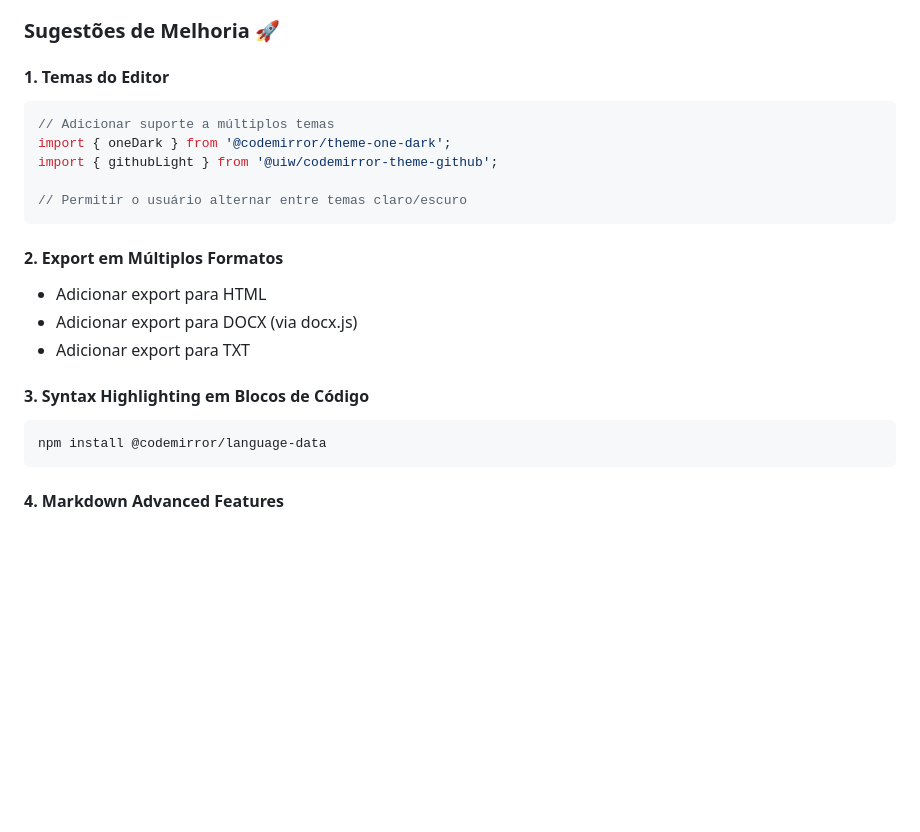
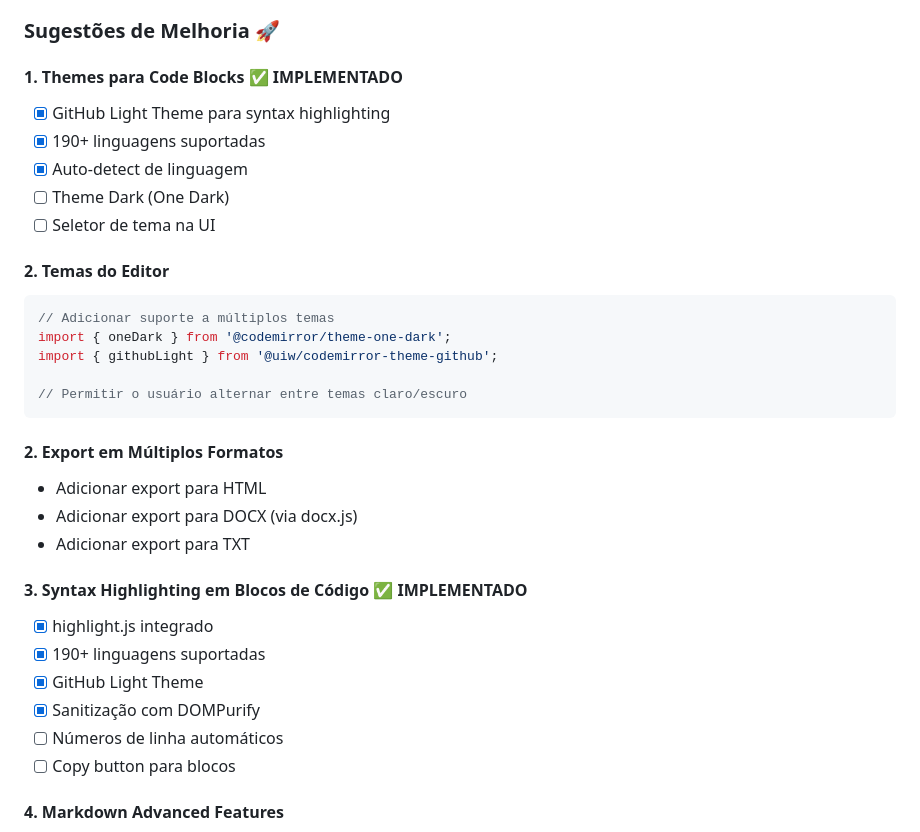
Before and after one commit to 4i3n6/md2pdf, a Markdown page: MELHORIAS.md, the part around the change. Rendered like a GitHub page; blank space fills up the shorter version.

````diff
--- a/MELHORIAS.md
+++ b/MELHORIAS.md
@@ -14,7 +14,14 @@ Este documento lista possíveis melhorias e funcionalidades adicionais para o pr
 
 ### Sugestões de Melhoria 🚀
 
-#### 1. Temas do Editor
+#### 1. Themes para Code Blocks ✅ IMPLEMENTADO
+- [x] GitHub Light Theme para syntax highlighting
+- [x] 190+ linguagens suportadas
+- [x] Auto-detect de linguagem
+- [ ] Theme Dark (One Dark)
+- [ ] Seletor de tema na UI
+
+#### 2. Temas do Editor
 ```javascript
 // Adicionar suporte a múltiplos temas
 import { oneDark } from '@codemirror/theme-one-dark';
@@ -28,10 +35,13 @@ import { githubLight } from '@uiw/codemirror-theme-github';
 - Adicionar export para DOCX (via docx.js)
 - Adicionar export para TXT
 
-#### 3. Syntax Highlighting em Blocos de Código
-```bash
-npm install @codemirror/language-data
-```
+#### 3. Syntax Highlighting em Blocos de Código ✅ IMPLEMENTADO
+- [x] highlight.js integrado
+- [x] 190+ linguagens suportadas
+- [x] GitHub Light Theme
+- [x] Sanitização com DOMPurify
+- [ ] Números de linha automáticos
+- [ ] Copy button para blocos
 
 #### 4. Markdown Advanced Features
 - Suporte a diagramas (Mermaid)
````
Also changed, not shown: PROJECT_STATUS.md (+30 -8 lines).
